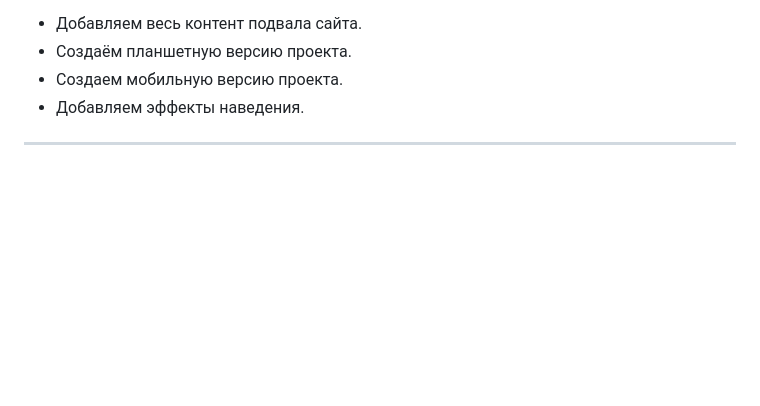
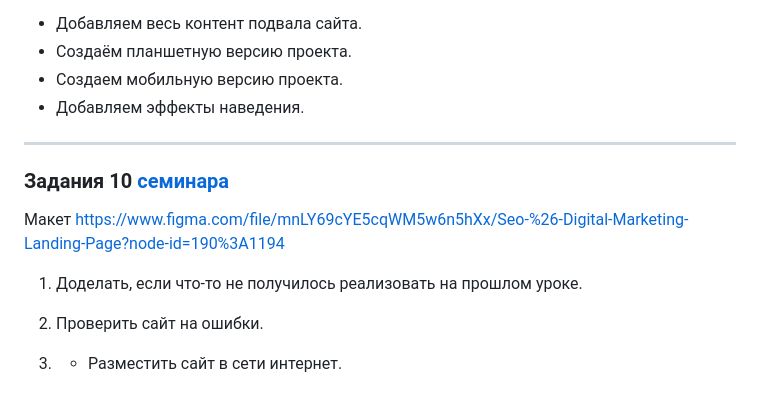
Before and after one commit to FominSM/Web-Development-Basics-HTML_CSS, a Markdown page: ReadMe.md, the part around the change. Rendered like a GitHub page; blank space fills up the shorter version.

Commit message:
ReadMe edditing

```diff
--- a/ReadMe.md
+++ b/ReadMe.md
@@ -181,3 +181,15 @@ ___
 * Добавляем эффекты наведения.
 
 ___
+
+
+
+### Задания 10 [семинара](https://github.com/kremlik144/Web-Development-Basics-HTML_CSS/tree/main/Web_Development_Basics_HTML_CSS/HW10)
+
+Макет https://www.figma.com/file/mnLY69cYE5cqWM5w6n5hXx/Seo-%26-Digital-Marketing-Landing-Page?node-id=190%3A1194
+
+1. Доделать, если что-то не получилось реализовать на прошлом уроке.
+
+2. Проверить сайт на ошибки.
+
+3. * Разместить сайт в сети интернет.
```
